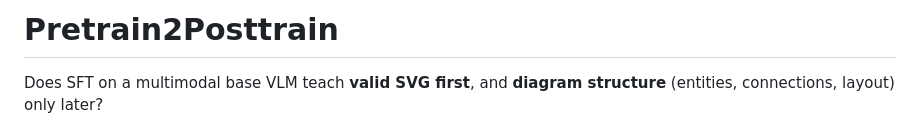
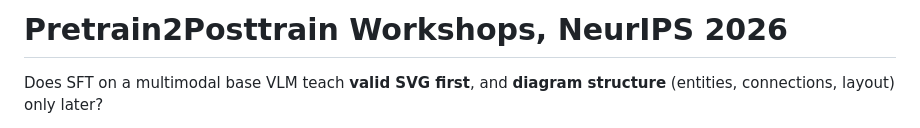
Before and after one commit to Abhijithreddydasari/Pretrain2Posttrain-NeurIPS26, a Markdown page: README.md, the part around the change. GitHub-like rendering.

Commit message:
Revise README title and project description
Updated the README title and clarified the purpose of the repository.

```diff
--- a/README.md
+++ b/README.md
@@ -1,4 +1,4 @@
-# Pretrain2Posttrain
+# Pretrain2Posttrain Workshops, NeurIPS 2026
 
 Does SFT on a multimodal base VLM teach **valid SVG first**, and **diagram structure** (entities, connections, layout) only later?
 
```
